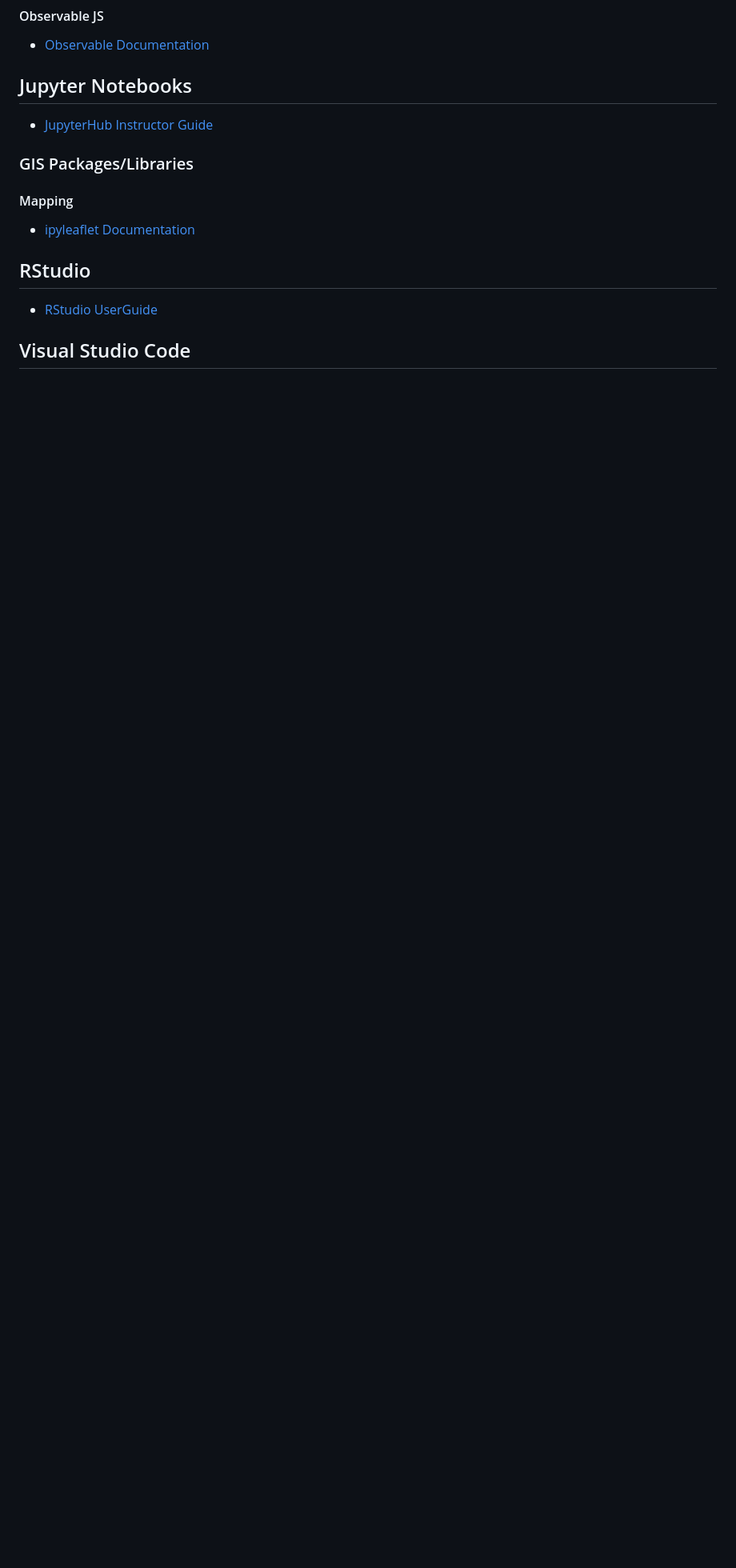
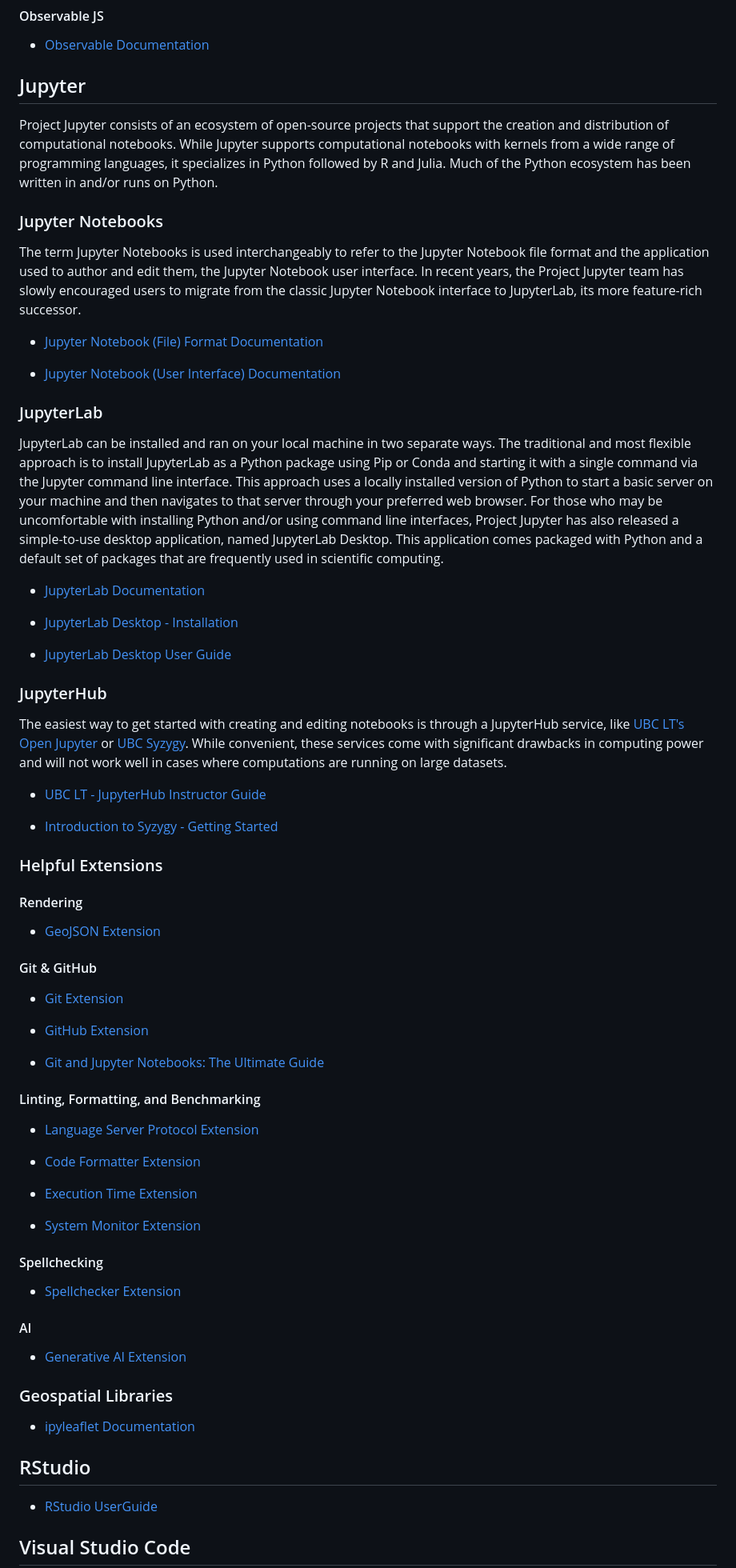
Before and after one commit to UBC-Geography/computing-resources, a Markdown page: README.md, the part around the change printed below. Shown: that part at 80% size. Rendered like a GitHub page; blank space fills up the shorter version.

Commit message:
Update Jupyter info in README & Add QGIS info

```diff
--- a/README.md
+++ b/README.md
@@ -441,13 +403,69 @@ performance computers.
 
 - [Observable Documentation](https://observablehq.com/@observablehq/documentation?collection=@observablehq/documentation)
 
-## Jupyter Notebooks
+## Jupyter
 
-- [JupyterHub Instructor Guide](https://lthub.ubc.ca/guides/jupyterhub-instructor-guide/)
+Project Jupyter consists of an ecosystem of open-source projects that support the creation and distribution of computational notebooks. While Jupyter supports computational notebooks with kernels from a wide range of programming languages, it specializes in Python followed by R and Julia. Much of the Python ecosystem has been written in and/or runs on Python.
 
-### GIS Packages/Libraries
+### Jupyter Notebooks
 
-#### Mapping
+The term Jupyter Notebooks is used interchangeably to refer to the Jupyter Notebook file format and the application used to author and edit them, the Jupyter Notebook user interface. In recent years, the Project Jupyter team has slowly encouraged users to migrate from the classic Jupyter Notebook interface to JupyterLab, its more feature-rich successor.
+
+- [Jupyter Notebook (File) Format Documentation](https://nbformat.readthedocs.io/en/latest/index.html)
+
+- [Jupyter Notebook (User Interface) Documentation](https://jupyter-notebook.readthedocs.io/en/latest/index.html)
+
+### JupyterLab
+
+JupyterLab can be installed and ran on your local machine in two separate ways. The traditional and most flexible approach is to install JupyterLab as a Python package using Pip or Conda and starting it with a single command via the Jupyter command line interface. This approach uses a locally installed version of Python to start a basic server on your machine and then navigates to that server through your preferred web browser. For those who may be uncomfortable with installing Python and/or using command line interfaces, Project Jupyter has also released a simple-to-use desktop application, named JupyterLab Desktop. This application comes packaged with Python and a default set of packages that are frequently used in scientific computing.
+
+- [JupyterLab Documentation](https://jupyterlab.readthedocs.io/en/latest/index.html)
+
+- [JupyterLab Desktop - Installation](https://github.com/jupyterlab/jupyterlab-desktop#installation)
+
+- [JupyterLab Desktop User Guide](https://github.com/jupyterlab/jupyterlab-desktop/blob/master/user-guide.md)
+
+### JupyterHub
+
+The easiest way to get started with creating and editing notebooks is through a JupyterHub service, like [UBC LT's Open Jupyter]() or [UBC Syzygy](). While convenient, these services come with significant drawbacks in computing power and will not work well in cases where computations are running on large datasets.
+
+- [UBC LT - JupyterHub Instructor Guide](https://lthub.ubc.ca/guides/jupyterhub-instructor-guide/)
+
+- [Introduction to Syzygy - Getting Started](https://intro.syzygy.ca/getting-started/)
+
+### Helpful Extensions
+
+#### Rendering
+
+- [GeoJSON Extension](https://github.com/jupyterlab/jupyter-renderers/tree/master/packages/geojson-extension#jupyterlab-geojson)
+
+#### Git & GitHub
+
+- [Git Extension](https://github.com/jupyterlab/jupyterlab-git)
+
+- [GitHub Extension](https://github.com/jupyterlab/jupyterlab-github#jupyterlab-github)
+
+- [Git and Jupyter Notebooks: The Ultimate Guide](https://www.reviewnb.com/git-jupyter-notebook-ultimate-guide)
+
+#### Linting, Formatting, and Benchmarking
+
+- [Language Server Protocol Extension](https://github.com/krassowski/jupyterlab-lsp#installation)
+
+- [Code Formatter Extension](https://jupyterlab-code-formatter.readthedocs.io/)
+
+- [Execution Time Extension](https://github.com/deshaw/jupyterlab-execute-time#jupyterlab-execute-time)
+
+- [System Monitor Extension](https://github.com/jtpio/jupyterlab-system-monitor#jupyterlab-system-monitor)
+
+#### Spellchecking
+
+- [Spellchecker Extension](https://github.com/jupyterlab-contrib/spellchecker#jupyterlab-spellchecker)
+
+#### AI
+
+- [Generative AI Extension](https://github.com/jupyterlab/jupyter-ai)
+
+### Geospatial Libraries
 
 - [ipyleaflet Documentation](https://ipyleaflet.readthedocs.io/en/latest/index.html)
 
```
Also changed, not shown: other parts of README.md (+51 -93 lines), high-performance-computing.md (+7 -1 lines).
